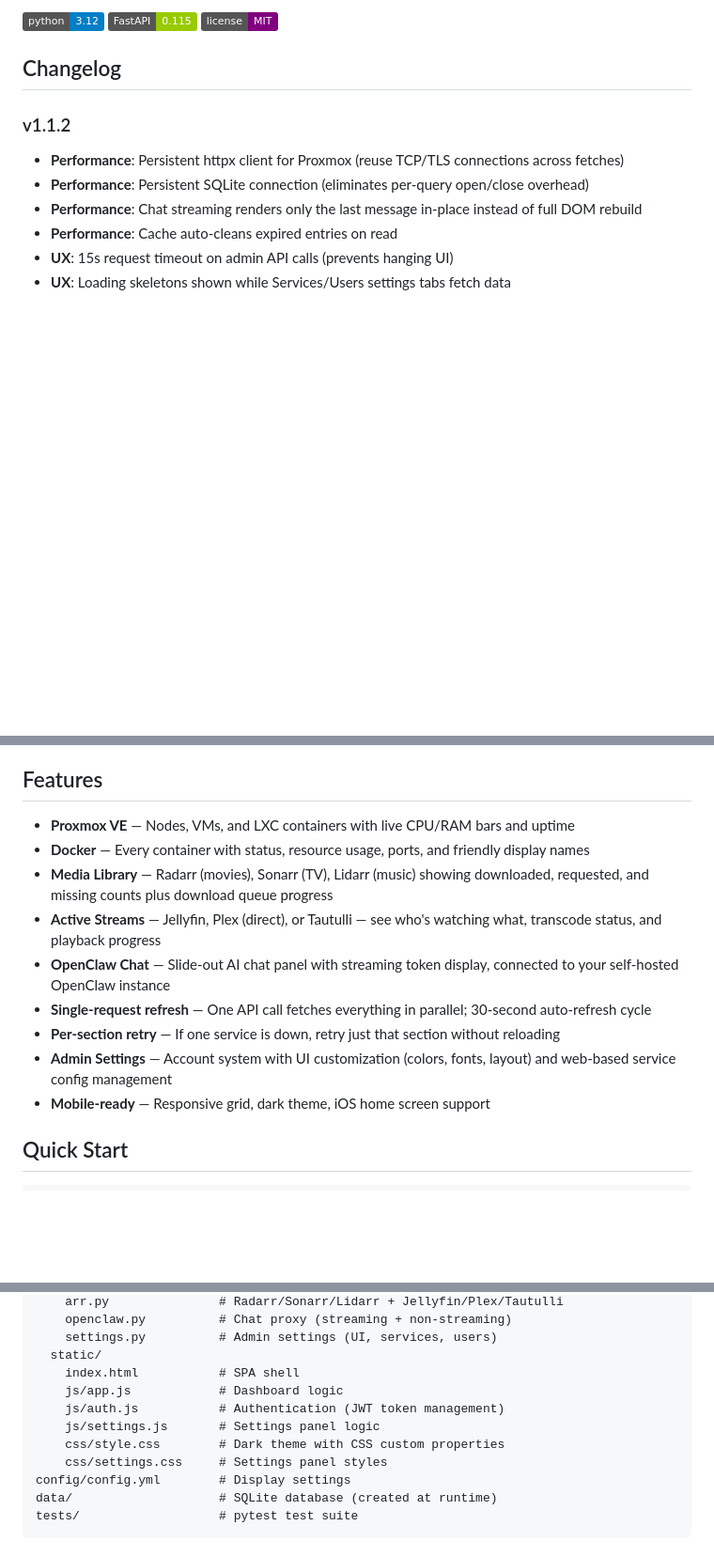
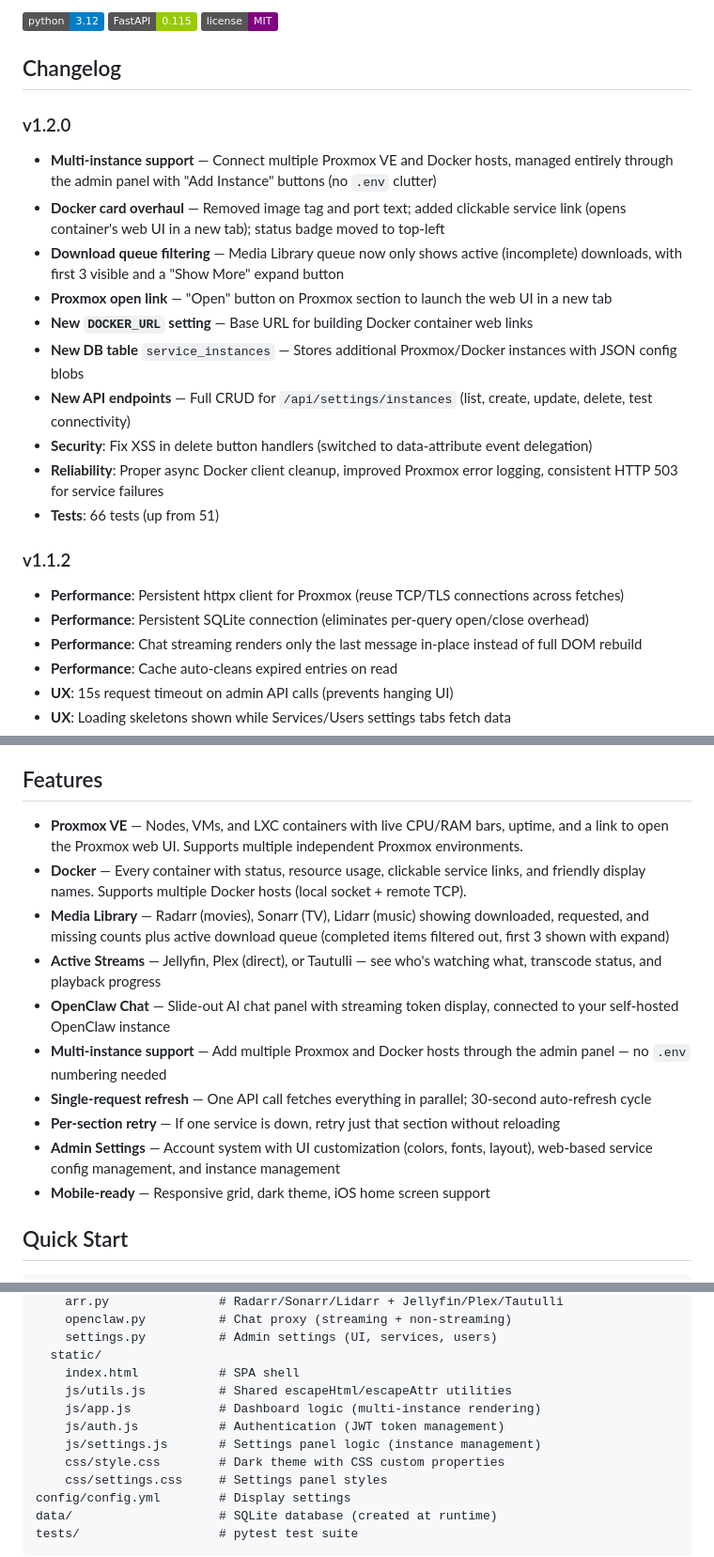
Before and after one commit to Ttitivadze/HomePulse, a Markdown page: README.md, 3 parts joined by grey strips. Shown at 94% size. GitHub-like rendering; badges without logos; blank space fills up the shorter version.

Commit message:
Update README for v1.2.0: changelog, features, config, API, versioning
Add v1.2.0 changelog entry with all new features and fixes. Update
features section for multi-instance support, Docker card links, and
queue filtering. Add DOCKER_URL to config table, instance CRUD to
API table, utils.js to project structure, and 1.2.0 to versioning list.

https://claude.ai/code/session_01Fsc9dKWAmT6uQpTpZjzzEy

```diff
--- a/README.md
+++ b/README.md
@@ -5,6 +5,18 @@ A self-hosted monitoring dashboard for your homelab. See your entire infrastruct
 ![Python 3.12](https://img.shields.io/badge/python-3.12-blue) ![FastAPI](https://img.shields.io/badge/FastAPI-0.115-green) ![License: MIT](https://img.shields.io/badge/license-MIT-purple)
 
 ## Changelog
+
+### v1.2.0
+- **Multi-instance support** — Connect multiple Proxmox VE and Docker hosts, managed entirely through the admin panel with "Add Instance" buttons (no `.env` clutter)
+- **Docker card overhaul** — Removed image tag and port text; added clickable service link (opens container's web UI in a new tab); status badge moved to top-left
+- **Download queue filtering** — Media Library queue now only shows active (incomplete) downloads, with first 3 visible and a "Show More" expand button
+- **Proxmox open link** — "Open" button on Proxmox section to launch the web UI in a new tab
+- **New `DOCKER_URL` setting** — Base URL for building Docker container web links
+- **New DB table** `service_instances` — Stores additional Proxmox/Docker instances with JSON config blobs
+- **New API endpoints** — Full CRUD for `/api/settings/instances` (list, create, update, delete, test connectivity)
+- **Security**: Fix XSS in delete button handlers (switched to data-attribute event delegation)
+- **Reliability**: Proper async Docker client cleanup, improved Proxmox error logging, consistent HTTP 503 for service failures
+- **Tests**: 66 tests (up from 51)
 
 ### v1.1.2
 - **Performance**: Persistent httpx client for Proxmox (reuse TCP/TLS connections across fetches)
@@ -43,14 +55,15 @@ A self-hosted monitoring dashboard for your homelab. See your entire infrastruct
 
 ## Features
 
-- **Proxmox VE** — Nodes, VMs, and LXC containers with live CPU/RAM bars and uptime
-- **Docker** — Every container with status, resource usage, ports, and friendly display names
-- **Media Library** — Radarr (movies), Sonarr (TV), Lidarr (music) showing downloaded, requested, and missing counts plus download queue progress
+- **Proxmox VE** — Nodes, VMs, and LXC containers with live CPU/RAM bars, uptime, and a link to open the Proxmox web UI. Supports multiple independent Proxmox environments.
+- **Docker** — Every container with status, resource usage, clickable service links, and friendly display names. Supports multiple Docker hosts (local socket + remote TCP).
+- **Media Library** — Radarr (movies), Sonarr (TV), Lidarr (music) showing downloaded, requested, and missing counts plus active download queue (completed items filtered out, first 3 shown with expand)
 - **Active Streams** — Jellyfin, Plex (direct), or Tautulli — see who's watching what, transcode status, and playback progress
 - **OpenClaw Chat** — Slide-out AI chat panel with streaming token display, connected to your self-hosted OpenClaw instance
+- **Multi-instance support** — Add multiple Proxmox and Docker hosts through the admin panel — no `.env` numbering needed
 - **Single-request refresh** — One API call fetches everything in parallel; 30-second auto-refresh cycle
 - **Per-section retry** — If one service is down, retry just that section without reloading
-- **Admin Settings** — Account system with UI customization (colors, fonts, layout) and web-based service config management
+- **Admin Settings** — Account system with UI customization (colors, fonts, layout), web-based service config management, and instance management
 - **Mobile-ready** — Responsive grid, dark theme, iOS home screen support
 
 ## Quick Start
@@ -158,9 +173,10 @@ backend/
     settings.py          # Admin settings (UI, services, users)
   static/
     index.html           # SPA shell
-    js/app.js            # Dashboard logic
+    js/utils.js          # Shared escapeHtml/escapeAttr utilities
+    js/app.js            # Dashboard logic (multi-instance rendering)
     js/auth.js           # Authentication (JWT token management)
-    js/settings.js       # Settings panel logic
+    js/settings.js       # Settings panel logic (instance management)
     css/style.css        # Dark theme with CSS custom properties
     css/settings.css     # Settings panel styles
 config/config.yml        # Display settings
```
Also changed, not shown: other parts of README.md (+8 -0 lines).
